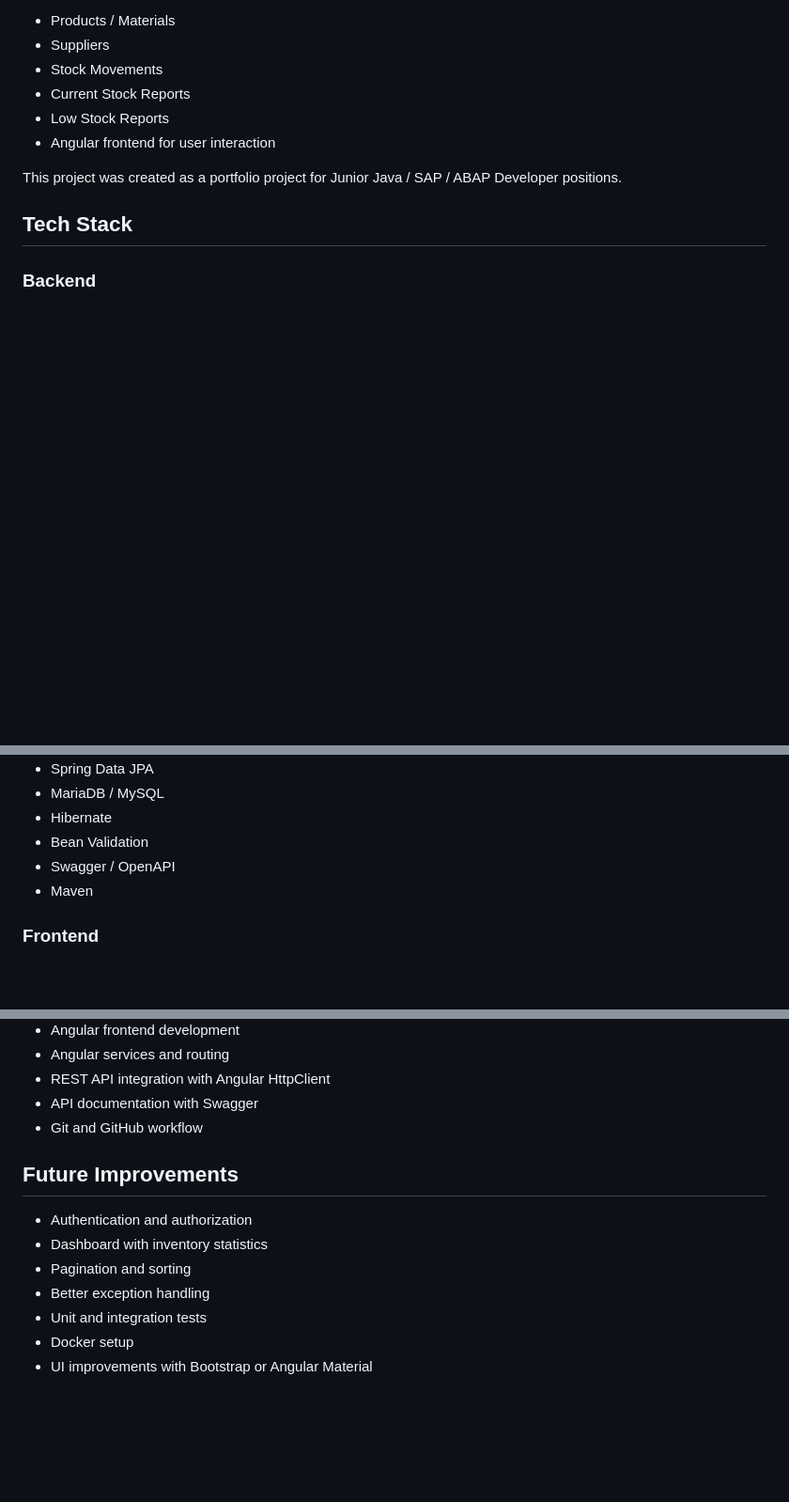
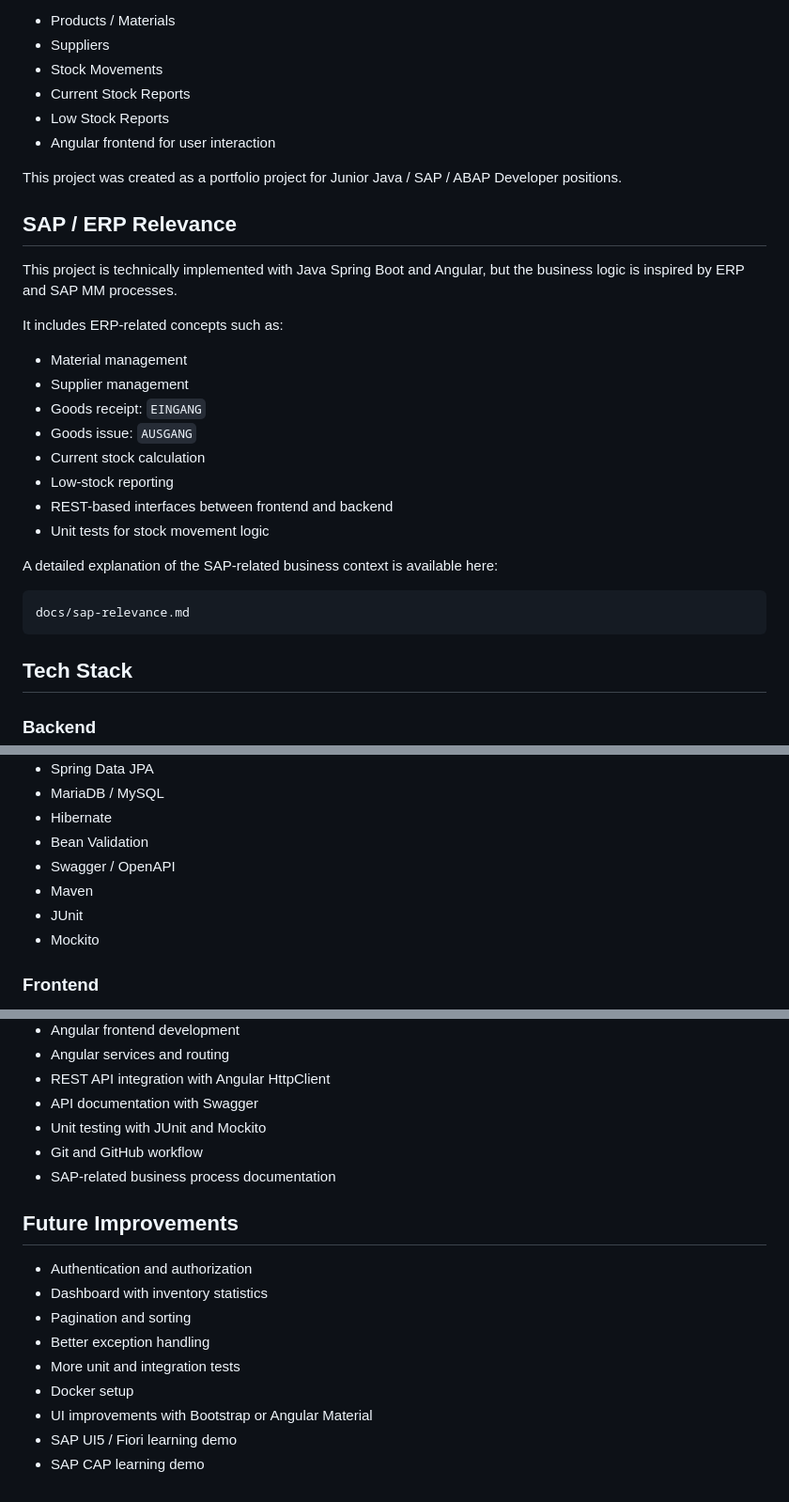
Before and after one commit to omar-software/mini-erp-inventory-management, a Markdown page: README.md, 3 parts joined by grey strips. Shown at 94% size. GitHub-like rendering; blank space fills up the shorter version.

````diff
--- a/README.md
+++ b/README.md
@@ -19,6 +19,27 @@ It focuses on:
 
 This project was created as a portfolio project for Junior Java / SAP / ABAP Developer positions.
 
+## SAP / ERP Relevance
+
+This project is technically implemented with Java Spring Boot and Angular, but the business logic is inspired by ERP and SAP MM processes.
+
+It includes ERP-related concepts such as:
+
+- Material management
+- Supplier management
+- Goods receipt: `EINGANG`
+- Goods issue: `AUSGANG`
+- Current stock calculation
+- Low-stock reporting
+- REST-based interfaces between frontend and backend
+- Unit tests for stock movement logic
+
+A detailed explanation of the SAP-related business context is available here:
+
+```text
+docs/sap-relevance.md
+```
+
 ## Tech Stack
 
 ### Backend
@@ -32,6 +53,8 @@ This project was created as a portfolio project for Junior Java / SAP / ABAP Dev
 - Bean Validation
 - Swagger / OpenAPI
 - Maven
+- JUnit
+- Mockito
 
 ### Frontend
 
@@ -439,7 +493,9 @@ This project demonstrates practical knowledge of:
 - Angular services and routing
 - REST API integration with Angular HttpClient
 - API documentation with Swagger
+- Unit testing with JUnit and Mockito
 - Git and GitHub workflow
+- SAP-related business process documentation
 
 ## Future Improvements
 
@@ -447,6 +503,8 @@ This project demonstrates practical knowledge of:
 - Dashboard with inventory statistics
 - Pagination and sorting
 - Better exception handling
-- Unit and integration tests
+- More unit and integration tests
 - Docker setup
 - UI improvements with Bootstrap or Angular Material
+- SAP UI5 / Fiori learning demo
+- SAP CAP learning demo
````
Also changed, not shown: other parts of README.md (+62 -31 lines).
